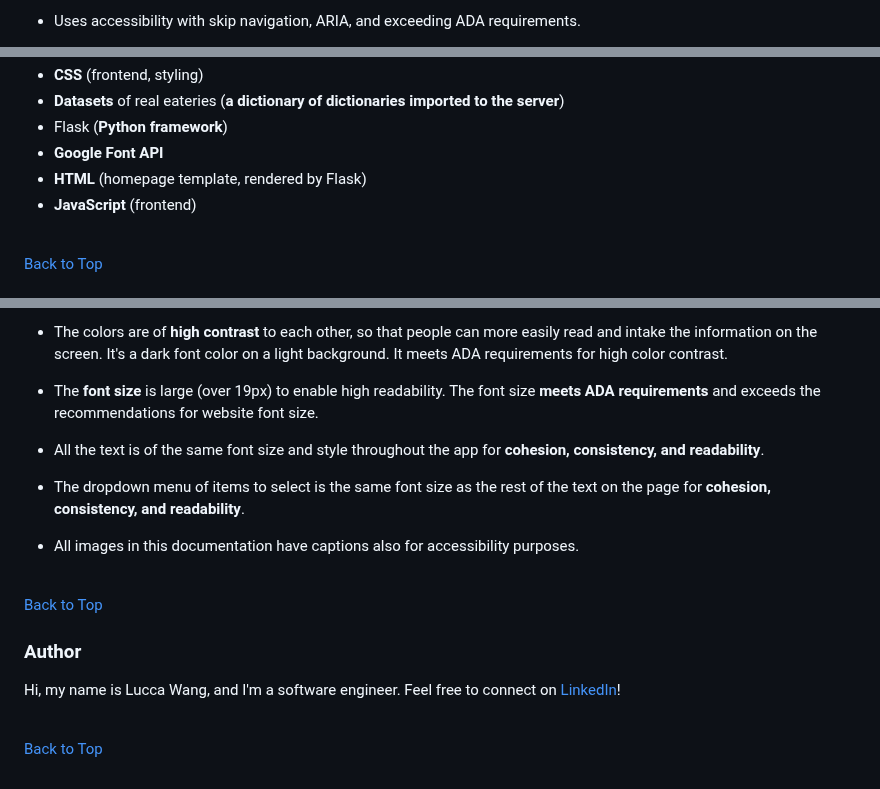
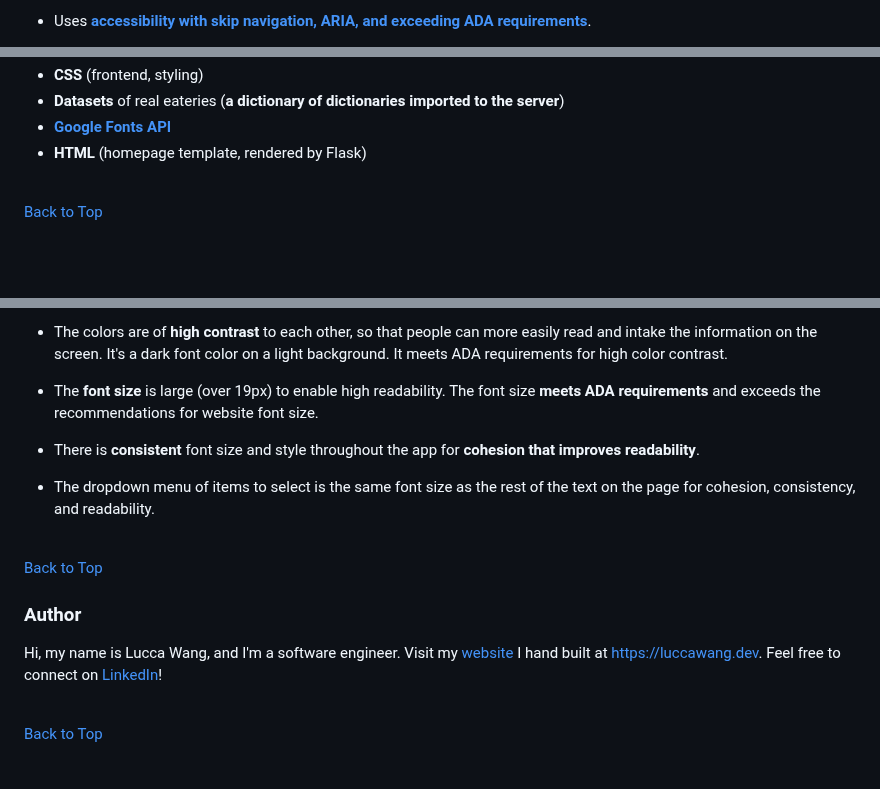
Before and after one commit to LuccaWang1/Tell-Me-Where-To-Eat, a Markdown page: README.md, 3 parts joined by grey strips. GitHub-like rendering; blank space fills up the shorter version.

```diff
--- a/README.md
+++ b/README.md
@@ -27,3 +27,3 @@ Wang built the app from scratch, developing with __Python, Flask, JavaScript, Go
 
-* Uses accessibility with skip navigation, ARIA, and exceeding ADA requirements.
+* Uses [__accessibility with skip navigation, ARIA, and exceeding ADA requirements__](#accessibility).
 
@@ -39,9 +41,8 @@ Wang built the app from scratch, developing with __Python, Flask, JavaScript, Go
 * __CSS__ (frontend, styling)
 * __Datasets__ of real eateries (__a dictionary of dictionaries imported to the server__)
-* Flask (__Python framework__)
-* __Google Font API__
+* [__Google Fonts API__](#lets-eat)
 * __HTML__ (homepage template, rendered by Flask)
-* __JavaScript__ (frontend)
+
 
 <br>
 
@@ -56,18 +57,16 @@ Wang built the app from scratch, developing with __Python, Flask, JavaScript, Go
 
 * The __font size__ is large (over 19px) to enable high readability. The font size __meets ADA requirements__ and exceeds the recommendations for website font size.
 
-* All the text is of the same font size and style throughout the app for __cohesion, consistency, and readability__.
+* There is __consistent__ font size and style throughout the app for __cohesion that improves readability__.
 
-* The dropdown menu of items to select is the same font size as the rest of the text on the page for __cohesion, consistency, and readability__.
-
-* All images in this documentation have captions also for accessibility purposes.
+* The dropdown menu of items to select is the same font size as the rest of the text on the page for cohesion, consistency, and readability.
 
 <br>
 
 [Back to Top](#top)
 
 ### Author
-Hi, my name is Lucca Wang, and I'm a software engineer. Feel free to connect on [LinkedIn](https://www.linkedin.com/in/luccawang/)!
+Hi, my name is Lucca Wang, and I'm a software engineer. Visit my [website](https://luccawang.dev) I hand built at [https://luccawang.dev](https://luccawang.dev). Feel free to connect on [LinkedIn](https://www.linkedin.com/in/luccawang/)!
 
 <br>
 
```
Also changed, not shown: other parts of README.md (+11 -9 lines).
